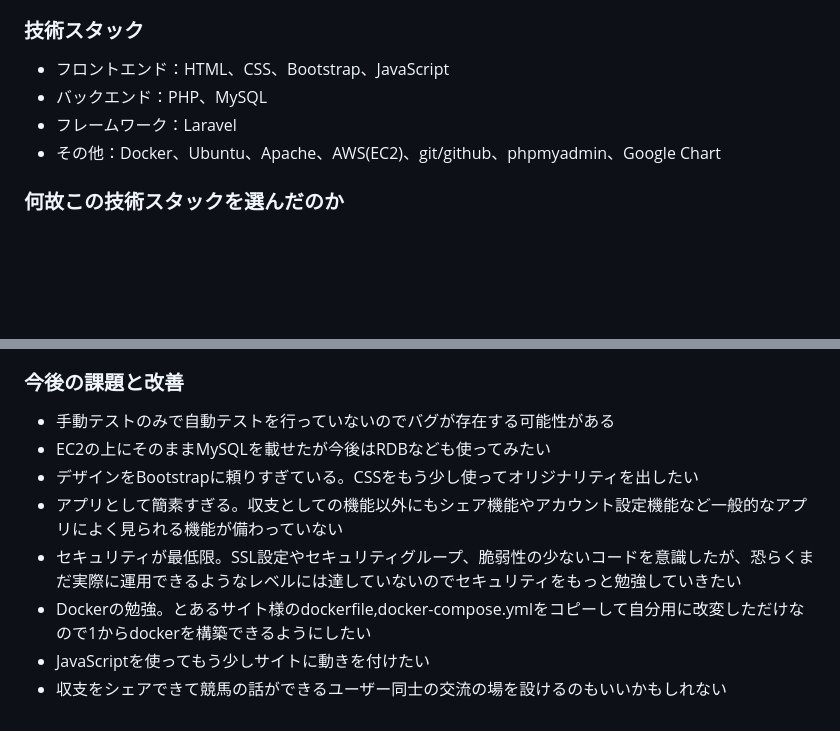
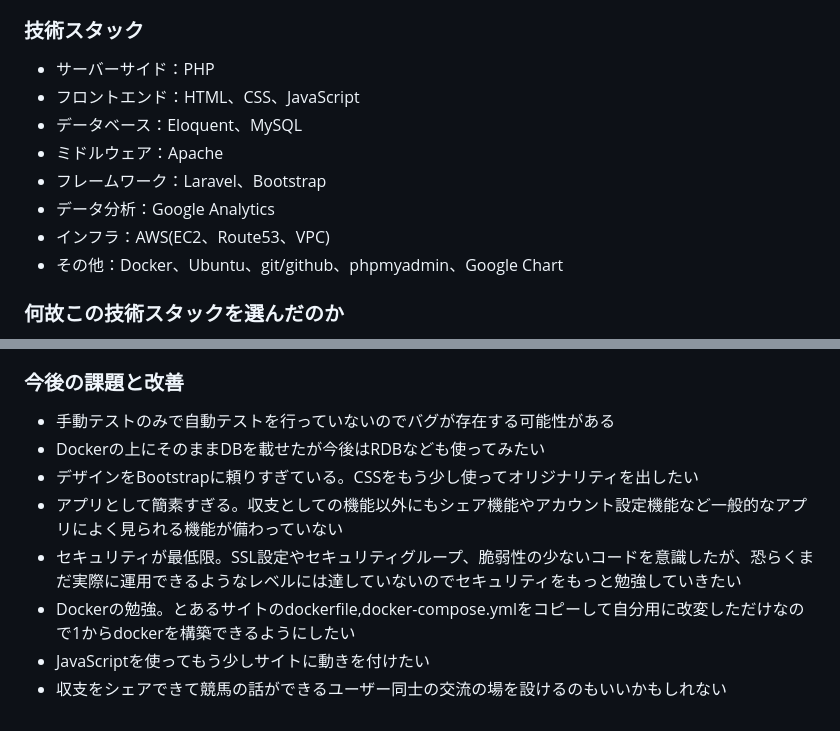
Before and after one commit to m2gen/keiba-doc, a Markdown page: README.md, 2 parts joined by grey strips. Rendered like a GitHub page; blank space fills up the shorter version.

```diff
--- a/README.md
+++ b/README.md
@@ -33,10 +33,14 @@
 * 収支データを細かく分析したい
 
 ### 技術スタック
-* フロントエンド：HTML、CSS、Bootstrap、JavaScript
-* バックエンド：PHP、MySQL
-* フレームワーク：Laravel
-* その他：Docker、Ubuntu、Apache、AWS(EC2)、git/github、phpmyadmin、Google Chart
+* サーバーサイド：PHP
+* フロントエンド：HTML、CSS、JavaScript
+* データベース：Eloquent、MySQL
+* ミドルウェア：Apache
+* フレームワーク：Laravel、Bootstrap
+* データ分析：Google Analytics
+* インフラ：AWS(EC2、Route53、VPC)
+* その他：Docker、Ubuntu、git/github、phpmyadmin、Google Chart
 
 ### 何故この技術スタックを選んだのか
 まずwebアプリを作るならLaravelが最適だと思ったからです。データベースもEloquentで簡単に操作できるのが魅力的でした。Dockerは異なるOSごとで同じ環境を構築できる点、ローカル環境を汚さずに環境を用意できる点、チーム開発でDockerは必須であり、将来的に学んで損はないと思い選択しました。EC2は正直なところ料金的な面と学習的な面が大きいです。ポートフォリオとして公開するだけなので１年間無料の恩恵を受けました。また、世界シェア１位のIaasなので実際に触って操作してみたかった。OSは開発環境、本番環境両方でUbuntuを選択しました。動作が軽く、コマンド操作も覚えればインストールなどが簡単な点が魅力的でした。
@@ -57,10 +61,10 @@
 
 ### 今後の課題と改善
 * 手動テストのみで自動テストを行っていないのでバグが存在する可能性がある
-* EC2の上にそのままMySQLを載せたが今後はRDBなども使ってみたい
+* Dockerの上にそのままDBを載せたが今後はRDBなども使ってみたい
 * デザインをBootstrapに頼りすぎている。CSSをもう少し使ってオリジナリティを出したい
 * アプリとして簡素すぎる。収支としての機能以外にもシェア機能やアカウント設定機能など一般的なアプリによく見られる機能が備わっていない
 * セキュリティが最低限。SSL設定やセキュリティグループ、脆弱性の少ないコードを意識したが、恐らくまだ実際に運用できるようなレベルには達していないのでセキュリティをもっと勉強していきたい
-* Dockerの勉強。とあるサイト様のdockerfile,docker-compose.ymlをコピーして自分用に改変しただけなので1からdockerを構築できるようにしたい
+* Dockerの勉強。とあるサイトのdockerfile,docker-compose.ymlをコピーして自分用に改変しただけなので1からdockerを構築できるようにしたい
 * JavaScriptを使ってもう少しサイトに動きを付けたい
 * 収支をシェアできて競馬の話ができるユーザー同士の交流の場を設けるのもいいかもしれない
```
